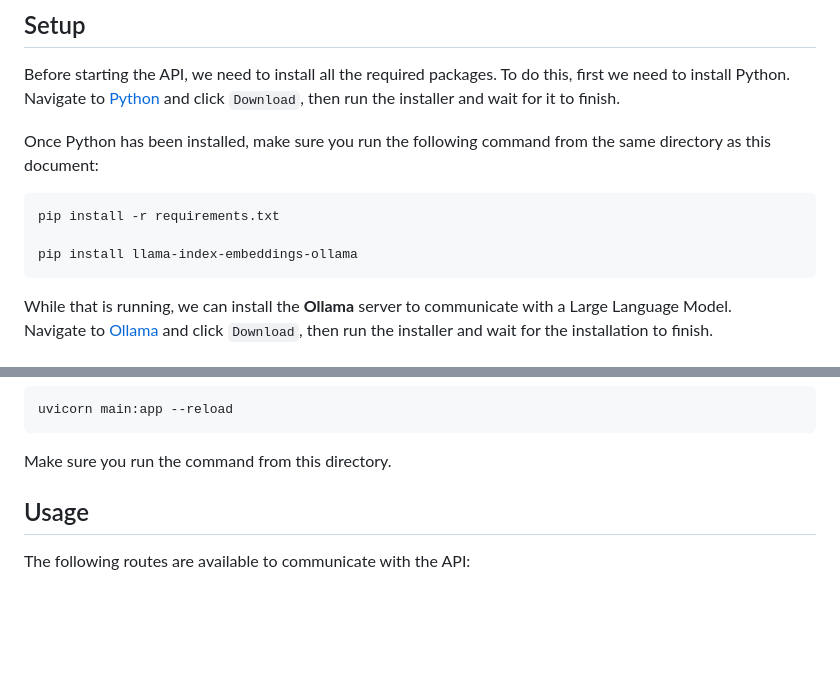
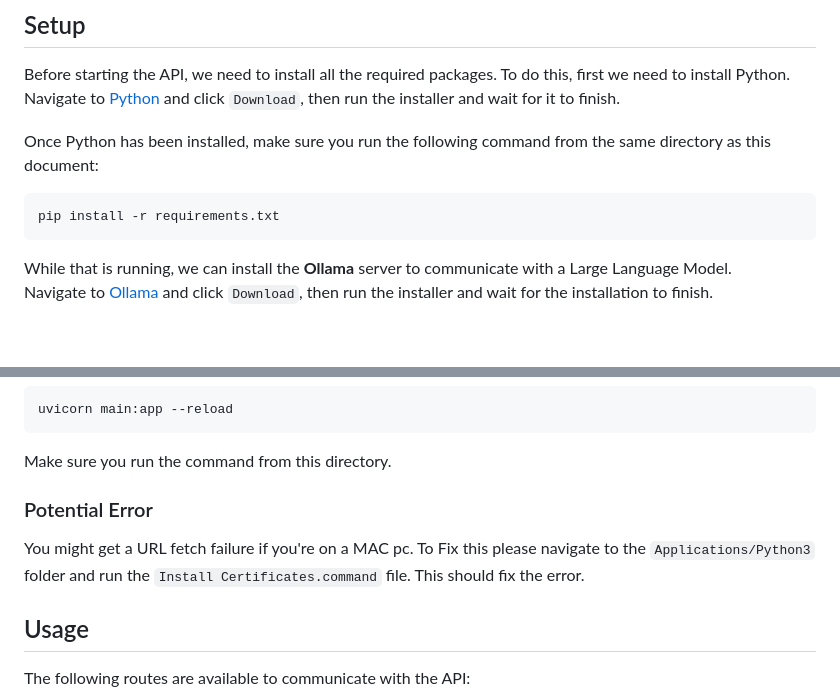
Before and after one commit to MatthisVanHoecke2/bachelor-proof-of-concept, a Markdown page: machine-learning-api/README.md, 2 parts joined by grey strips. Drawn GitHub-style; blank space fills up the shorter version.

```diff
--- a/machine-learning-api/README.md
+++ b/machine-learning-api/README.md
@@ -15,8 +15,6 @@ Navigate to [Python](https://www.python.org/downloads/) and click `Download`, th
 Once Python has been installed, make sure you run the following command from the same directory as this document:
 
     pip install -r requirements.txt
-
-    pip install llama-index-embeddings-ollama
 
 While that is running, we can install the **Ollama** server to communicate with a Large Language Model.<br>
 Navigate to [Ollama](https://ollama.com/) and click `Download`, then run the installer and wait for the installation to finish.
@@ -40,6 +38,9 @@ After running Ollama, you should be able to start the API using the following co
     uvicorn main:app --reload
 
 Make sure you run the command from this directory.
+
+### Potential Error
+You might get a URL fetch failure if you're on a MAC pc. To Fix this please navigate to the `Applications/Python3` folder and run the `Install Certificates.command` file. This should fix the error.
 
 ## Usage
 The following routes are available to communicate with the API:
```
